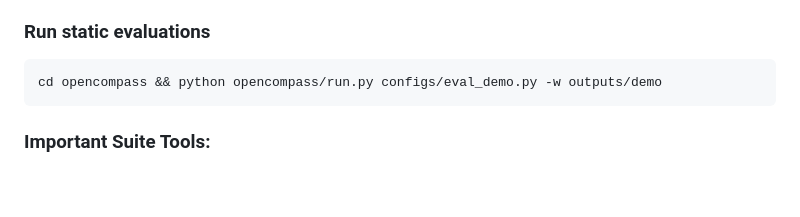
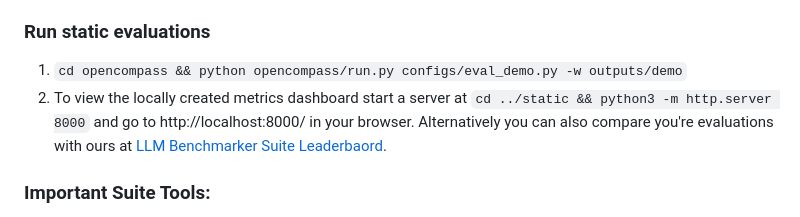
Before and after one commit to FormulaMonks/llm-benchmarker-suite, a Markdown page: README.md, the part around the change. Drawn GitHub-style; blank space fills up the shorter version.

Commit message:
view dashboard page

````diff
--- a/README.md
+++ b/README.md
@@ -42,9 +42,12 @@ nvcc --version
 6. `pip install -e .`
 
 ### Run static evaluations
-```bash
+1. `
 cd opencompass && python opencompass/run.py configs/eval_demo.py -w outputs/demo
-```
+`
+2. To view the locally created metrics dashboard start a server at `cd ../static && python3 -m http.server 8000` and go to http://localhost:8000/ in your browser. Alternatively you can also compare you're evaluations with ours at [LLM Benchmarker Suite Leaderbaord](https://llm-evals.formula-labs.com/
+).
+
 
 
 ### Important Suite Tools:
````
